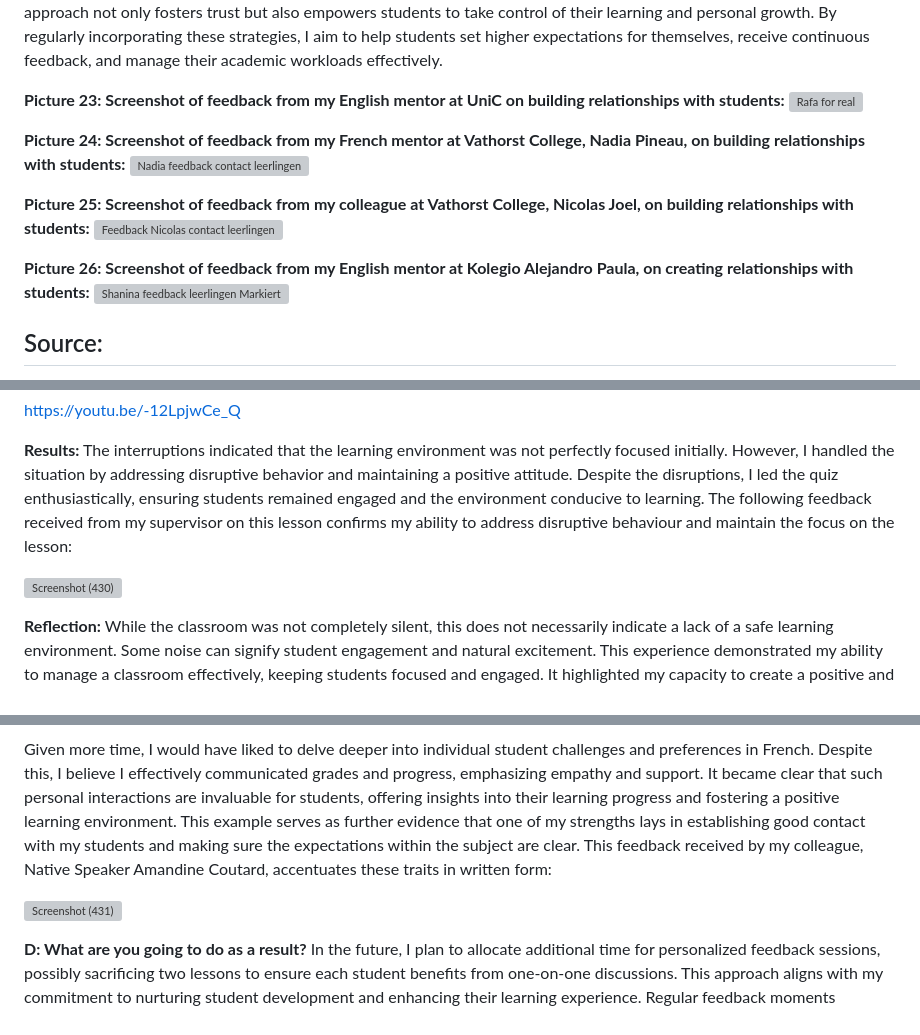
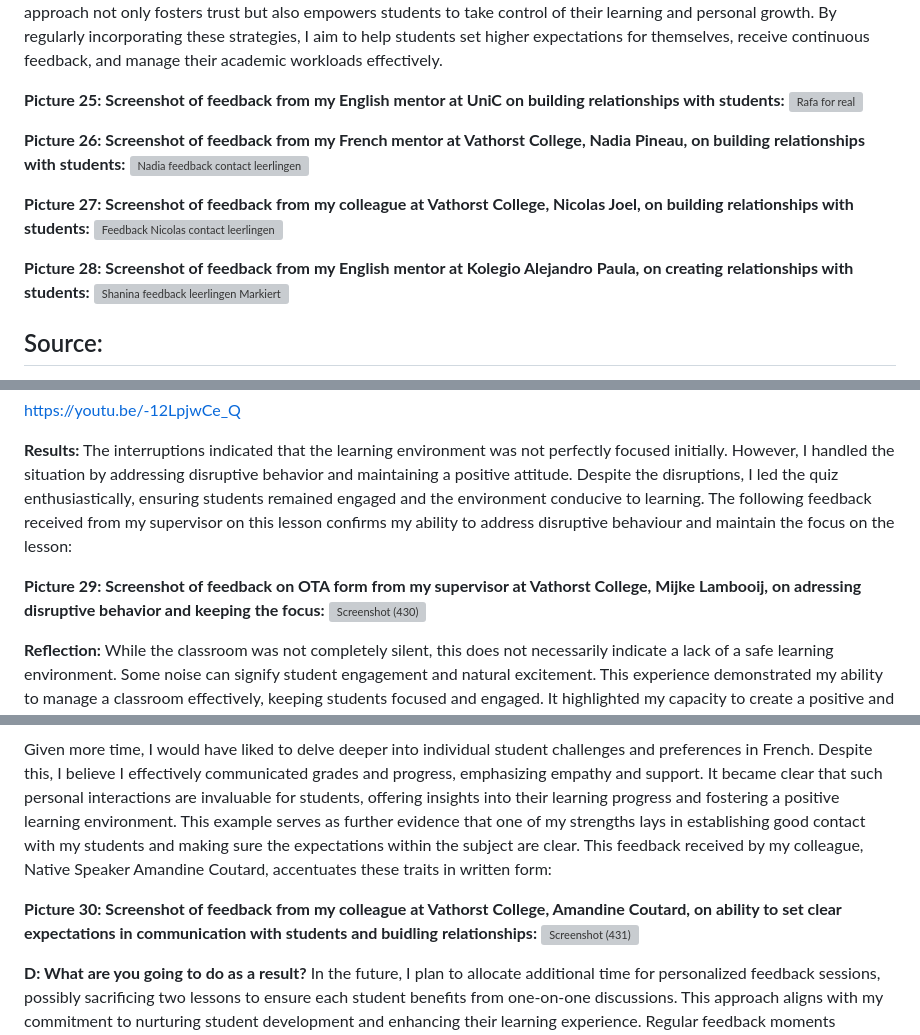
Before and after one commit to AntonioVoetschCortes/AntonioVoetschCortes.github.io, a Markdown page: Me-As-A-Pedagogue.md, 3 parts joined by grey strips. Drawn GitHub-style; grey boxes are pictures that could not be loaded.

```diff
--- a/Me-As-A-Pedagogue.md
+++ b/Me-As-A-Pedagogue.md
@@ -29,16 +29,16 @@ The student's enthusiastic response and her acknowledgment that the advice was h
 
 This experience demonstrated my ability to have meaningful one-on-one conversations with students, instilling confidence in them regarding their academic progress and motivating them to improve. It also highlighted my capacity to show empathy in my interactions with students and create good relationships with them. This is also evidenced by feedback received from my mentor at the time, Rafaela Barham (see picture 23), but also by feedback received during my recent internships at Vathorst College and Kolegio Alejandro Paula (see pictures 24, 25 and 26). Moving forward, I will continue to engage in individual meetings with students to support their holistic development and address their personal and academic needs. This approach not only fosters trust but also empowers students to take control of their learning and personal growth. By regularly incorporating these strategies, I aim to help students set higher expectations for themselves, receive continuous feedback, and manage their academic workloads effectively.
 
-**Picture 23: Screenshot of feedback from my English mentor at UniC on building relationships with students:**
+**Picture 25: Screenshot of feedback from my English mentor at UniC on building relationships with students:**
 ![Rafa for real](https://github.com/user-attachments/assets/a5e179ac-a962-45ec-a986-8b2a19823750)
 
-**Picture 24: Screenshot of feedback from my French mentor at Vathorst College, Nadia Pineau, on building relationships with students:**
+**Picture 26: Screenshot of feedback from my French mentor at Vathorst College, Nadia Pineau, on building relationships with students:**
 ![Nadia feedback contact leerlingen](https://github.com/user-attachments/assets/94481e1d-761e-4447-9fed-aeb007b191e9)
 
-**Picture 25: Screenshot of feedback from my colleague at Vathorst College, Nicolas Joel, on building relationships with students:**
+**Picture 27: Screenshot of feedback from my colleague at Vathorst College, Nicolas Joel, on building relationships with students:**
 ![Feedback Nicolas contact leerlingen](https://github.com/user-attachments/assets/21fa8d31-e02b-4886-a0b8-830f60f1f0d0)
 
-**Picture 26: Screenshot of feedback from my English mentor at Kolegio Alejandro Paula, on creating relationships with students:**
+**Picture 28: Screenshot of feedback from my English mentor at Kolegio Alejandro Paula, on creating relationships with students:**
 ![Shanina feedback leerlingen Markiert](https://github.com/user-attachments/assets/577242af-bbd0-495f-8a42-cce11a9cdc5f)
 
 ## Source:
@@ -60,6 +60,7 @@ At the start of the quiz, I set clear expectations: students should focus on the
 **Results:**
 The interruptions indicated that the learning environment was not perfectly focused initially. However, I handled the situation by addressing disruptive behavior and maintaining a positive attitude. Despite the disruptions, I led the quiz enthusiastically, ensuring students remained engaged and the environment conducive to learning. The following feedback received from my supervisor on this lesson confirms my ability to address disruptive behaviour and maintain the focus on the lesson:
 
+**Picture 29: Screenshot of feedback on OTA form from my supervisor at Vathorst College, Mijke Lambooij, on adressing disruptive behavior and keeping the focus:**
 ![Screenshot (430)](https://github.com/user-attachments/assets/5ebde791-4c83-4891-98f5-4fb881876ab3)
 
 
@@ -84,6 +85,7 @@ Feedback is crucial in education, influencing student achievement significantly.
 
 Given more time, I would have liked to delve deeper into individual student challenges and preferences in French. Despite this, I believe I effectively communicated grades and progress, emphasizing empathy and support. It became clear that such personal interactions are invaluable for students, offering insights into their learning progress and fostering a positive learning environment. This example serves as further evidence that one of my strengths lays in establishing good contact with my students and making sure the expectations within the subject are clear. This feedback received by my colleague, Native Speaker Amandine Coutard, accentuates these traits in written form:
 
+**Picture 30: Screenshot of feedback from my colleague at Vathorst College, Amandine Coutard, on ability to set clear expectations in communication with students and buidling relationships:**
 ![Screenshot (431)](https://github.com/user-attachments/assets/ba2f8fab-e120-4d10-9b8f-73655aac6b62)
 
 
```
